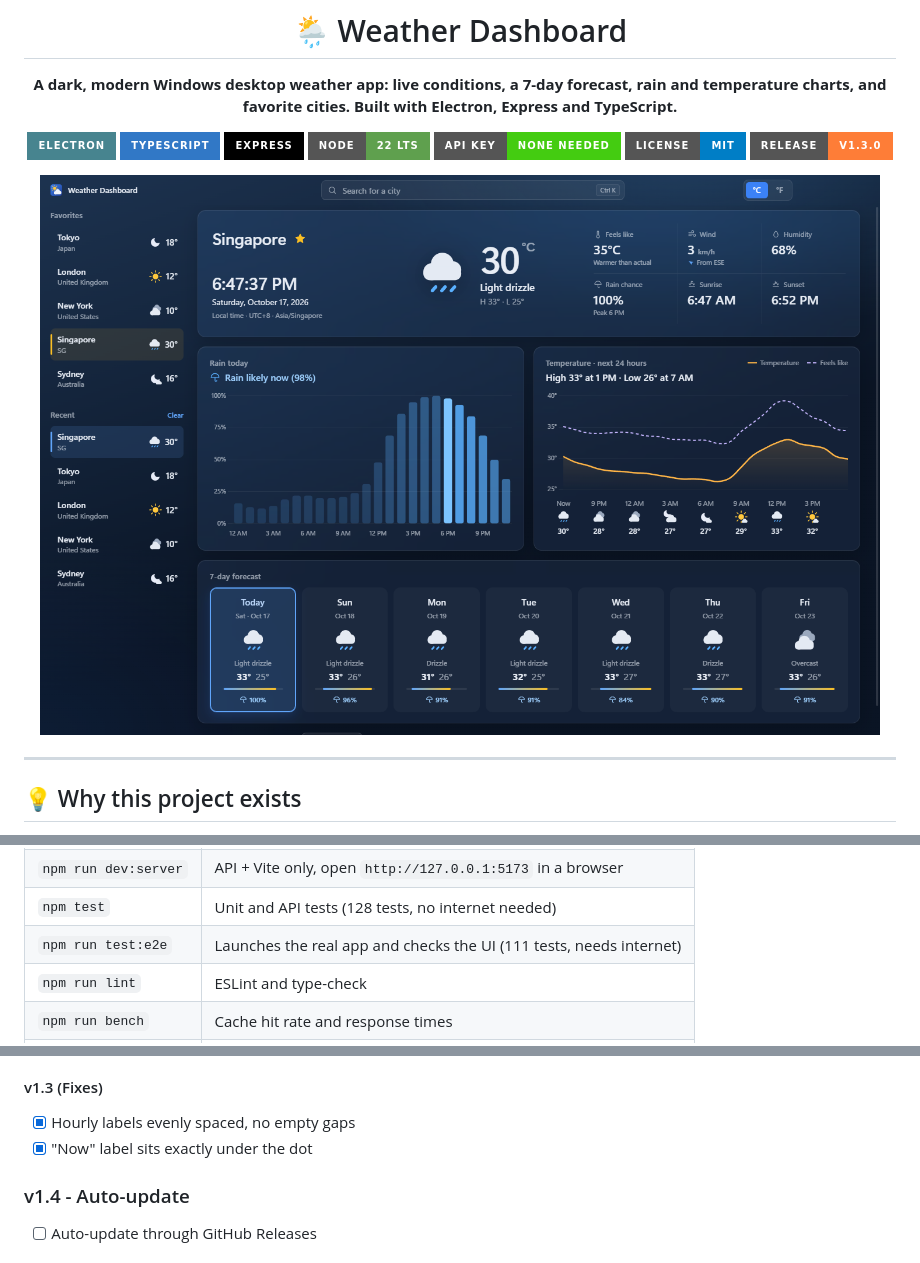
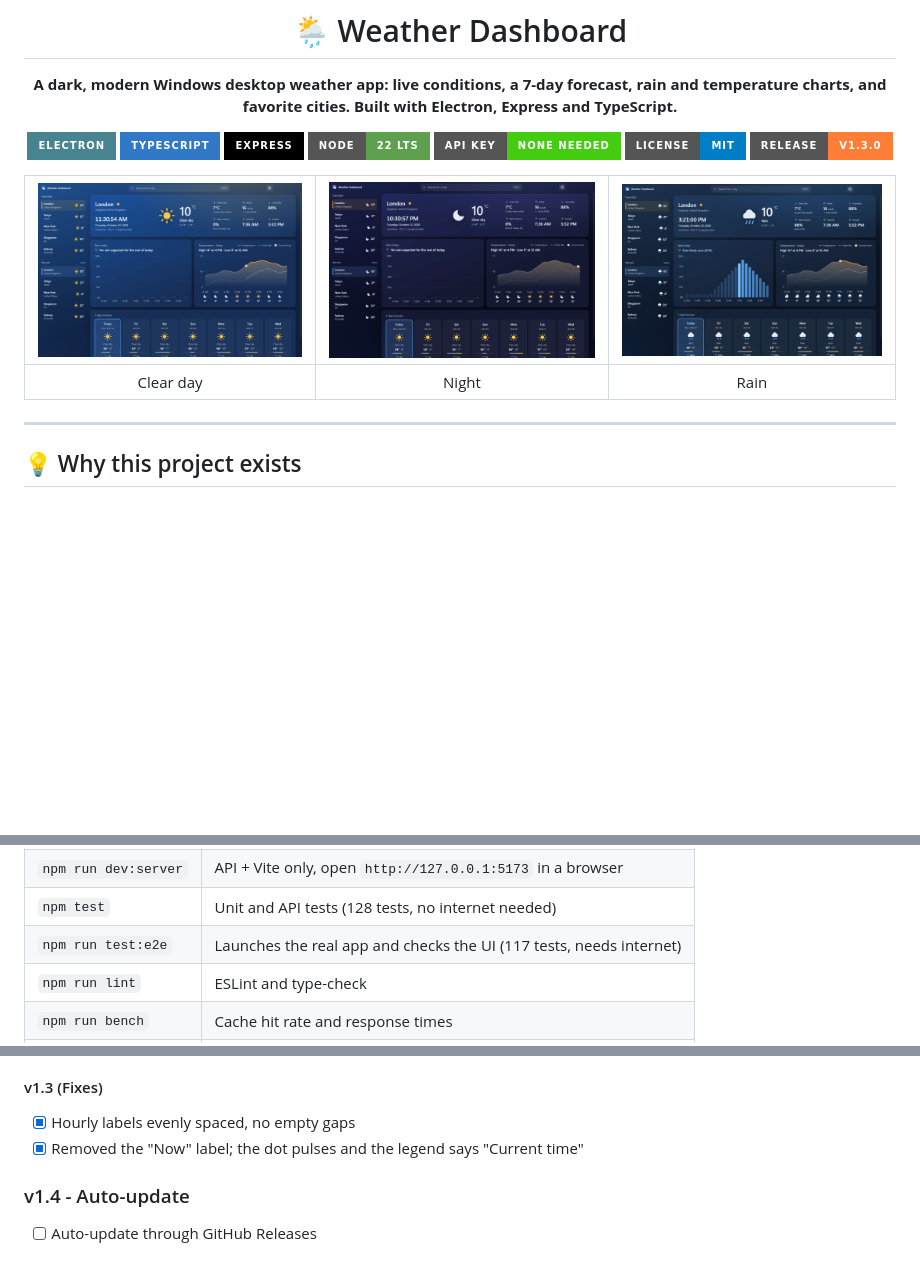
Before and after one commit to MooreHaww/weather-dashboard, a Markdown page: README.md, 3 parts joined by grey strips. Drawn GitHub-style; pictures changed too: docs/screenshot.png (deleted), docs/theme-clear.png (added), docs/theme-night.png (added); badges without logos; blank space fills up the shorter version.

```diff
--- a/README.md
+++ b/README.md
@@ -12,7 +12,9 @@
 ![License](https://img.shields.io/badge/license-MIT-blue?style=for-the-badge)
 ![Release](https://img.shields.io/badge/release-v1.3.0-orange?style=for-the-badge)
 
-![Weather Dashboard screenshot](docs/screenshot.png)
+| ![Clear day theme](docs/theme-clear.png) | ![Night theme](docs/theme-night.png) | ![Rain theme](docs/theme-rain.png) |
+|:---:|:---:|:---:|
+| Clear day | Night | Rain |
 
 </div>
 
@@ -78,7 +80,7 @@ npm run dev
 | `npm run dev` | Vite (hot reload) + Electron |
 | `npm run dev:server` | API + Vite only, open `http://127.0.0.1:5173` in a browser |
 | `npm test` | Unit and API tests (128 tests, no internet needed) |
-| `npm run test:e2e` | Launches the real app and checks the UI (111 tests, needs internet) |
+| `npm run test:e2e` | Launches the real app and checks the UI (117 tests, needs internet) |
 | `npm run lint` | ESLint and type-check |
 | `npm run bench` | Cache hit rate and response times |
 | `npm run dist` | Builds the Windows installer |
@@ -188,7 +190,7 @@ Electron main process
 
 #### v1.3 (Fixes)
 - [x] Hourly labels evenly spaced, no empty gaps
-- [x] "Now" label sits exactly under the dot
+- [x] Removed the "Now" label; the dot pulses and the legend says "Current time"
 
 ### v1.4 - Auto-update
 - [ ] Auto-update through GitHub Releases
```
Also changed, not shown: other parts of README.md (+3 -0 lines), 11 other files.
